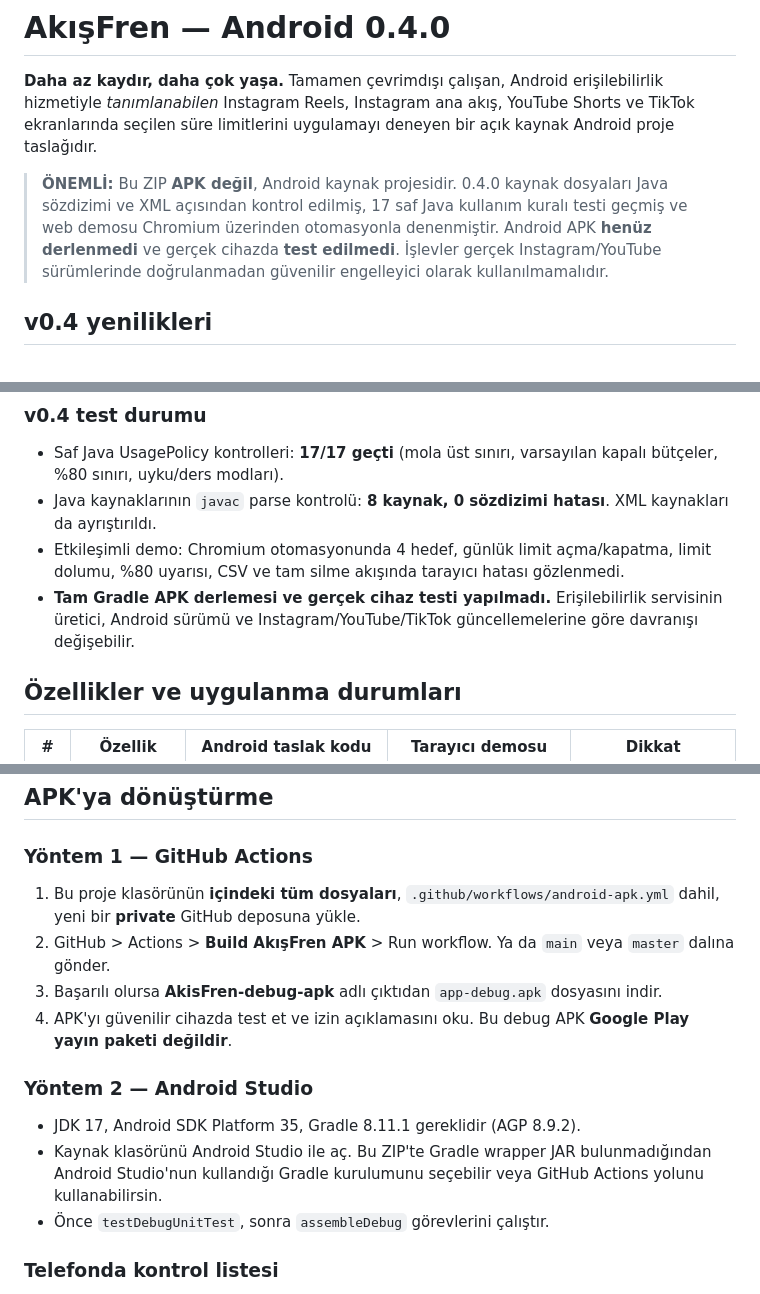
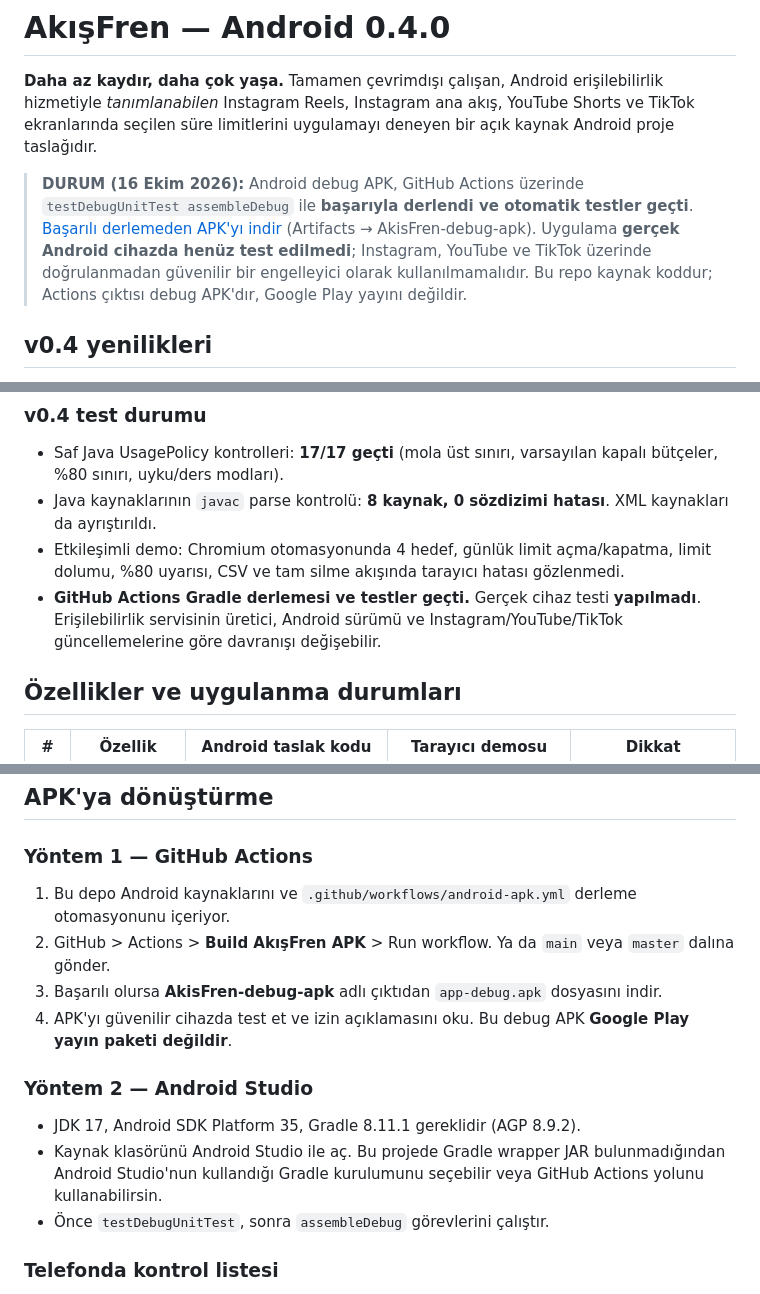
Before and after one commit to furkansel-ops/AkisFren, a Markdown page: README.md, 3 parts joined by grey strips. Drawn GitHub-style.

Commit message:
docs: record successful Android debug APK build and test status

```diff
--- a/README.md
+++ b/README.md
@@ -2,7 +2,7 @@
 
 **Daha az kaydır, daha çok yaşa.** Tamamen çevrimdışı çalışan, Android erişilebilirlik hizmetiyle *tanımlanabilen* Instagram Reels, Instagram ana akış, YouTube Shorts ve TikTok ekranlarında seçilen süre limitlerini uygulamayı deneyen bir açık kaynak Android proje taslağıdır.
 
-> **ÖNEMLİ:** Bu ZIP **APK değil**, Android kaynak projesidir. 0.4.0 kaynak dosyaları Java sözdizimi ve XML açısından kontrol edilmiş, 17 saf Java kullanım kuralı testi geçmiş ve web demosu Chromium üzerinden otomasyonla denenmiştir. Android APK **henüz derlenmedi** ve gerçek cihazda **test edilmedi**. İşlevler gerçek Instagram/YouTube sürümlerinde doğrulanmadan güvenilir engelleyici olarak kullanılmamalıdır.
+> **DURUM (16 Ekim 2026):** Android debug APK, GitHub Actions üzerinde `testDebugUnitTest assembleDebug` ile **başarıyla derlendi ve otomatik testler geçti**. [Başarılı derlemeden APK'yı indir](https://github.com/furkansel-ops/AkisFren/actions/runs/38950580130) (Artifacts → AkisFren-debug-apk). Uygulama **gerçek Android cihazda henüz test edilmedi**; Instagram, YouTube ve TikTok üzerinde doğrulanmadan güvenilir bir engelleyici olarak kullanılmamalıdır. Bu repo kaynak koddur; Actions çıktısı debug APK'dır, Google Play yayını değildir.
 
 ## v0.4 yenilikleri
 
@@ -17,7 +17,7 @@
 - Saf Java UsagePolicy kontrolleri: **17/17 geçti** (mola üst sınırı, varsayılan kapalı bütçeler, %80 sınırı, uyku/ders modları).
 - Java kaynaklarının `javac` parse kontrolü: **8 kaynak, 0 sözdizimi hatası**. XML kaynakları da ayrıştırıldı.
 - Etkileşimli demo: Chromium otomasyonunda 4 hedef, günlük limit açma/kapatma, limit dolumu, %80 uyarısı, CSV ve tam silme akışında tarayıcı hatası gözlenmedi.
-- **Tam Gradle APK derlemesi ve gerçek cihaz testi yapılmadı.** Erişilebilirlik servisinin üretici, Android sürümü ve Instagram/YouTube/TikTok güncellemelerine göre davranışı değişebilir.
+- **GitHub Actions Gradle derlemesi ve testler geçti.** Gerçek cihaz testi **yapılmadı**. Erişilebilirlik servisinin üretici, Android sürümü ve Instagram/YouTube/TikTok güncellemelerine göre davranışı değişebilir.
 
 ## Özellikler ve uygulanma durumları
 
@@ -54,14 +54,14 @@
 ## APK'ya dönüştürme
 
 ### Yöntem 1 — GitHub Actions
-1. Bu proje klasörünün **içindeki tüm dosyaları**, `.github/workflows/android-apk.yml` dahil, yeni bir **private** GitHub deposuna yükle.
+1. Bu depo Android kaynaklarını ve `.github/workflows/android-apk.yml` derleme otomasyonunu içeriyor.
 2. GitHub > Actions > **Build AkışFren APK** > Run workflow. Ya da `main` veya `master` dalına gönder.
 3. Başarılı olursa **AkisFren-debug-apk** adlı çıktıdan `app-debug.apk` dosyasını indir.
 4. APK'yı güvenilir cihazda test et ve izin açıklamasını oku. Bu debug APK **Google Play yayın paketi değildir**.
 
 ### Yöntem 2 — Android Studio
 - JDK 17, Android SDK Platform 35, Gradle 8.11.1 gereklidir (AGP 8.9.2).
-- Kaynak klasörünü Android Studio ile aç. Bu ZIP'te Gradle wrapper JAR bulunmadığından Android Studio'nun kullandığı Gradle kurulumunu seçebilir veya GitHub Actions yolunu kullanabilirsin.
+- Kaynak klasörünü Android Studio ile aç. Bu projede Gradle wrapper JAR bulunmadığından Android Studio'nun kullandığı Gradle kurulumunu seçebilir veya GitHub Actions yolunu kullanabilirsin.
 - Önce `testDebugUnitTest`, sonra `assembleDebug` görevlerini çalıştır.
 
 ### Telefonda kontrol listesi
```
